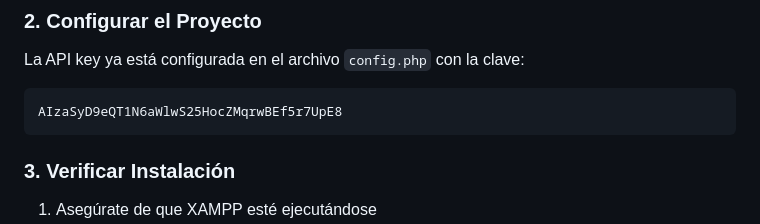
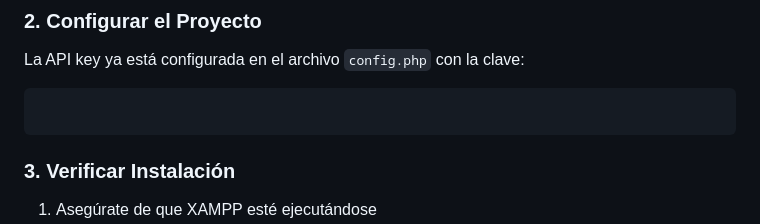
Before and after one commit to JEVizcaya/portafolio, a Markdown page: CHAT_SETUP.md, the part around the change. GitHub-like rendering.

````diff
--- a/CHAT_SETUP.md
+++ b/CHAT_SETUP.md
@@ -14,7 +14,7 @@
 
 La API key ya está configurada en el archivo `config.php` con la clave:
 ```
-AIzaSyD9eQT1N6aWlwS25HocZMqrwBEf5r7UpE8
+
 ```
 
 ### 3. Verificar Instalación
````
